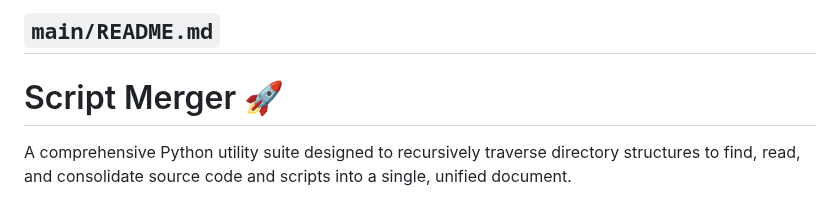
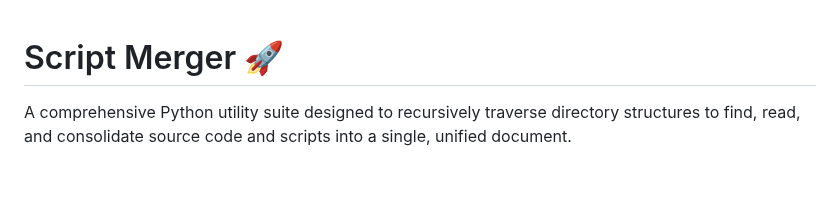
Before and after one commit to davidtiberias/RepoLiner, a Markdown page: README.md, the part around the change. Drawn GitHub-style; blank space fills up the shorter version.

```diff
--- a/README.md
+++ b/README.md
@@ -1,5 +1,3 @@
-## `main/README.md`
-
 # Script Merger 🚀
 
 A comprehensive Python utility suite designed to recursively traverse directory structures to find, read, and consolidate source code and scripts into a single, unified document.
```
